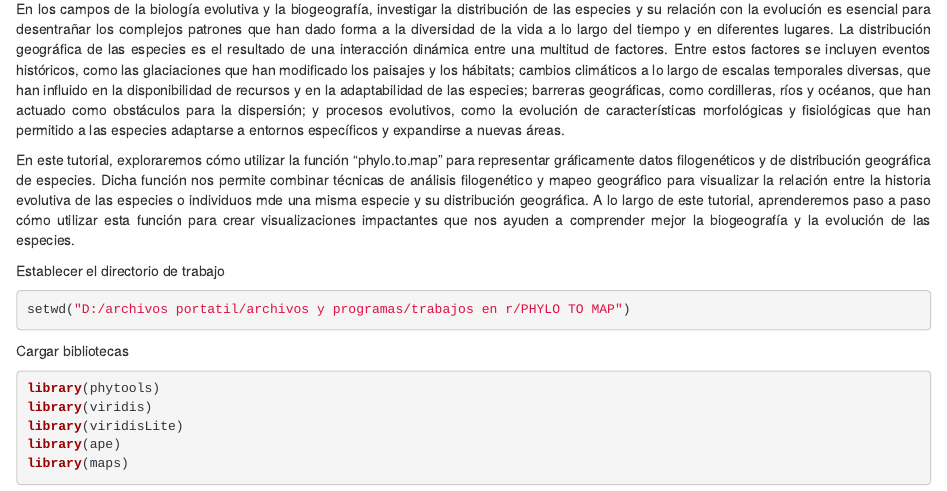
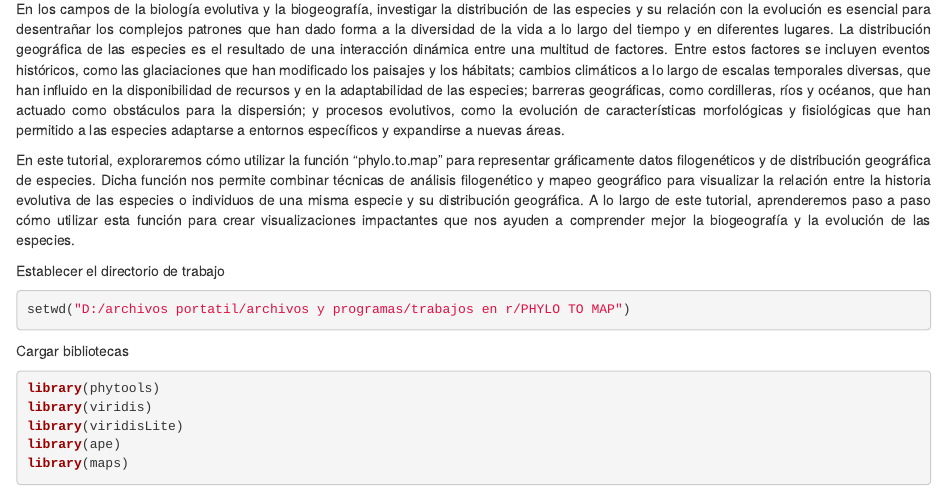
Before and after one commit to Maxornatus/phylo.tomap, an R Markdown document (phylo_to_map_tutorial.Rmd): the page in a window 1100 px wide, from 130 px down. The pictures show the output file phylo_to_map_tutorial.html that the author committed with the source, opened offline.

Commit message:
cambios html

```diff
--- a/phylo_to_map_tutorial.Rmd
+++ b/phylo_to_map_tutorial.Rmd
@@ -8,7 +8,7 @@ output: html_document
 <div style="text-align: justify">
 En los campos de la biología evolutiva y la biogeografía, investigar la distribución de las especies y su relación con la evolución es esencial para desentrañar los complejos patrones que han dado forma a la diversidad de la vida a lo largo del tiempo y en diferentes lugares. La distribución geográfica de las especies es el resultado de una interacción dinámica entre una multitud de factores. Entre estos factores se incluyen eventos históricos, como las glaciaciones que han modificado los paisajes y los hábitats; cambios climáticos a lo largo de escalas temporales diversas, que han influido en la disponibilidad de recursos y en la adaptabilidad de las especies; barreras geográficas, como cordilleras, ríos y océanos, que han actuado como obstáculos para la dispersión; y procesos evolutivos, como la evolución de características morfológicas y fisiológicas que han permitido a las especies adaptarse a entornos específicos y expandirse a nuevas áreas.
 
-En este tutorial, exploraremos cómo utilizar la función "phylo.to.map" para representar gráficamente datos filogenéticos y de distribución geográfica de especies. Dicha función nos permite combinar técnicas de análisis filogenético y mapeo geográfico para visualizar la relación entre la historia evolutiva de las especies o individuos mde una misma especie y su distribución geográfica. A lo largo de este tutorial, aprenderemos paso a paso cómo utilizar esta función para crear visualizaciones impactantes que nos ayuden a comprender mejor la biogeografía y la evolución de las especies.
+En este tutorial, exploraremos cómo utilizar la función "phylo.to.map" para representar gráficamente datos filogenéticos y de distribución geográfica de especies. Dicha función nos permite combinar técnicas de análisis filogenético y mapeo geográfico para visualizar la relación entre la historia evolutiva de las especies o individuos de una misma especie y su distribución geográfica. A lo largo de este tutorial, aprenderemos paso a paso cómo utilizar esta función para crear visualizaciones impactantes que nos ayuden a comprender mejor la biogeografía y la evolución de las especies.
 </div>
 
 Establecer el directorio de trabajo
```
Also changed, not shown: phylo_to_map_tutorial.html.
